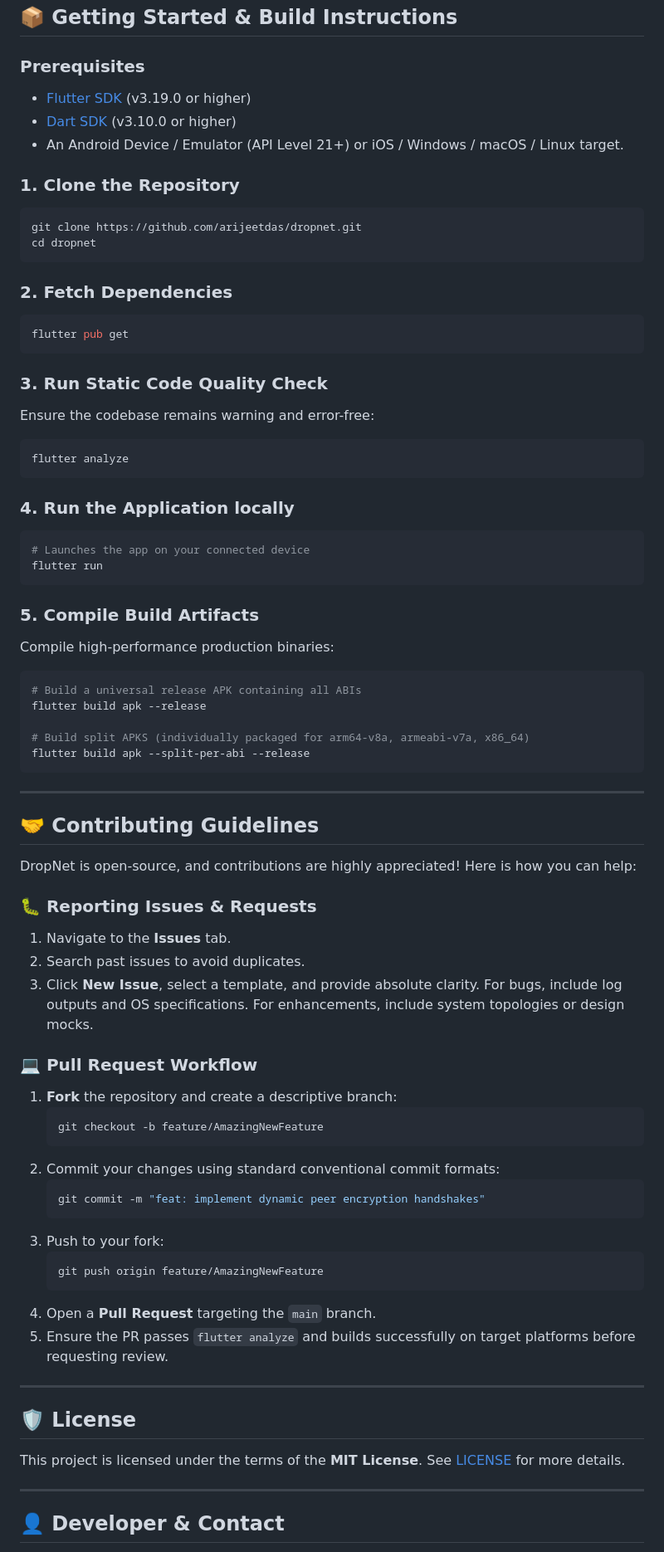
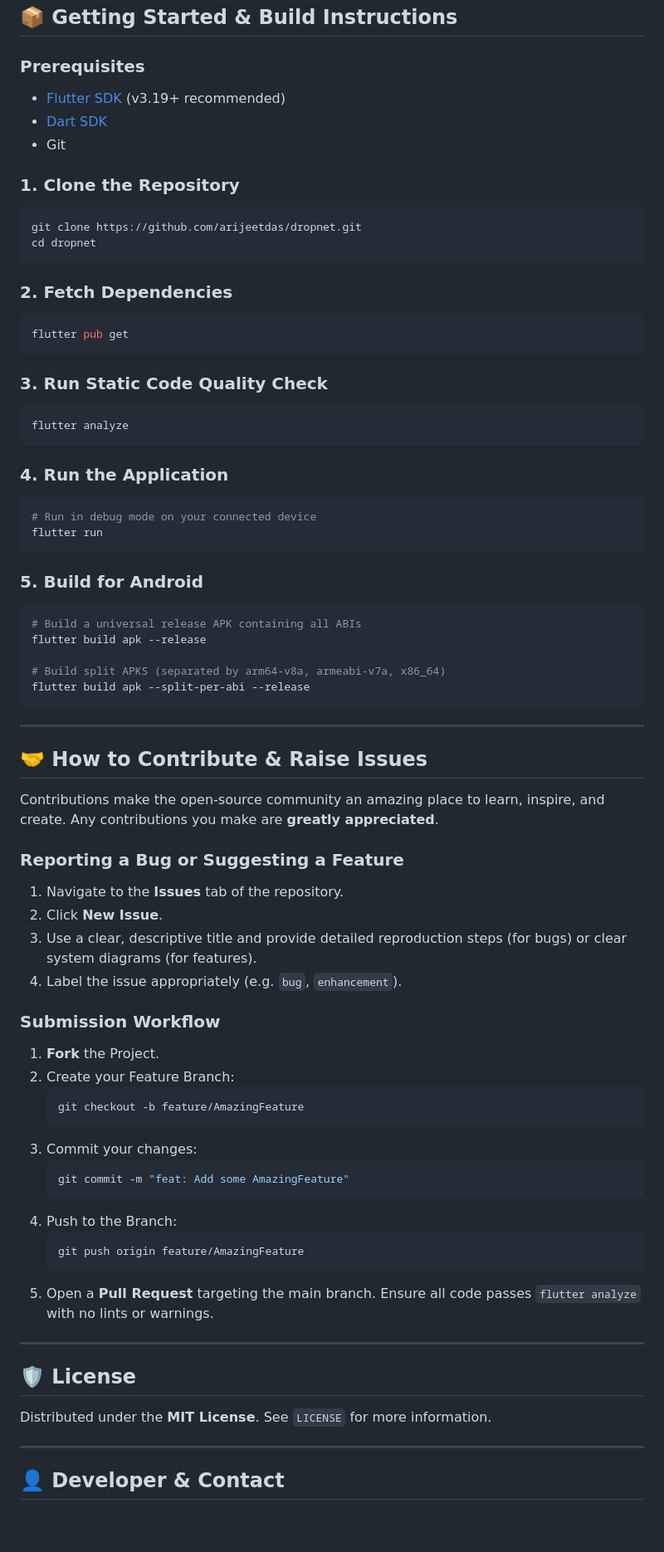
Before and after one commit to arijeetdas/dropnet, a Markdown page: README.md, the part around one of its changes. Shown at 83% size. Drawn GitHub-style; blank space fills up the shorter version.

````diff
--- a/README.md
+++ b/README.md
@@ -175,9 +176,9 @@ lib/
 ## 📦 Getting Started & Build Instructions
 
 ### Prerequisites
-*   [Flutter SDK](https://docs.flutter.dev/get-started/install) (v3.19.0 or higher)
-*   [Dart SDK](https://dart.dev/get-started) (v3.10.0 or higher)
-*   An Android Device / Emulator (API Level 21+) or iOS / Windows / macOS / Linux target.
+- [Flutter SDK](https://docs.flutter.dev/get-started/install) (v3.19+ recommended)
+- [Dart SDK](https://dart.dev/get-started)
+- Git
 
 ### 1. Clone the Repository
 ```bash
@@ -191,59 +192,58 @@ flutter pub get
 ```
 
 ### 3. Run Static Code Quality Check
-Ensure the codebase remains warning and error-free:
 ```bash
 flutter analyze
 ```
 
-### 4. Run the Application locally
+### 4. Run the Application
 ```bash
-# Launches the app on your connected device
+# Run in debug mode on your connected device
 flutter run
 ```
 
-### 5. Compile Build Artifacts
-Compile high-performance production binaries:
+### 5. Build for Android
 ```bash
 # Build a universal release APK containing all ABIs
 flutter build apk --release
 
-# Build split APKS (individually packaged for arm64-v8a, armeabi-v7a, x86_64)
+# Build split APKS (separated by arm64-v8a, armeabi-v7a, x86_64)
 flutter build apk --split-per-abi --release
 ```
 
 ---
 
-## 🤝 Contributing Guidelines
+## 🤝 How to Contribute & Raise Issues
 
-DropNet is open-source, and contributions are highly appreciated! Here is how you can help:
+Contributions make the open-source community an amazing place to learn, inspire, and create. Any contributions you make are **greatly appreciated**.
 
-### 🐛 Reporting Issues & Requests
-1. Navigate to the **Issues** tab.
-2. Search past issues to avoid duplicates.
-3. Click **New Issue**, select a template, and provide absolute clarity. For bugs, include log outputs and OS specifications. For enhancements, include system topologies or design mocks.
+### Reporting a Bug or Suggesting a Feature
+1. Navigate to the **Issues** tab of the repository.
+2. Click **New Issue**.
+3. Use a clear, descriptive title and provide detailed reproduction steps (for bugs) or clear system diagrams (for features).
+4. Label the issue appropriately (e.g. `bug`, `enhancement`).
 
-### 💻 Pull Request Workflow
-1. **Fork** the repository and create a descriptive branch:
+### Submission Workflow
+1. **Fork** the Project.
+2. Create your Feature Branch:
    ```bash
-   git checkout -b feature/AmazingNewFeature
+   git checkout -b feature/AmazingFeature
    ```
-2. Commit your changes using standard conventional commit formats:
+3. Commit your changes:
    ```bash
-   git commit -m "feat: implement dynamic peer encryption handshakes"
+   git commit -m "feat: Add some AmazingFeature"
    ```
-3. Push to your fork:
+4. Push to the Branch:
    ```bash
-   git push origin feature/AmazingNewFeature
+   git push origin feature/AmazingFeature
    ```
-4. Open a **Pull Request** targeting the `main` branch.
-5. Ensure the PR passes `flutter analyze` and builds successfully on target platforms before requesting review.
+5. Open a **Pull Request** targeting the main branch. Ensure all code passes `flutter analyze` with no lints or warnings.
 
 ---
 
 ## 🛡 License
 
-This project is licensed under the terms of the **MIT License**. See [LICENSE](file:///d:/flutter_projects/dropnet/LICENSE) for more details.
+Distributed under the **MIT License**. See `LICENSE` for more information.
 
 ---
 
````
Also changed, not shown: other parts of README.md (+58 -60 lines).
